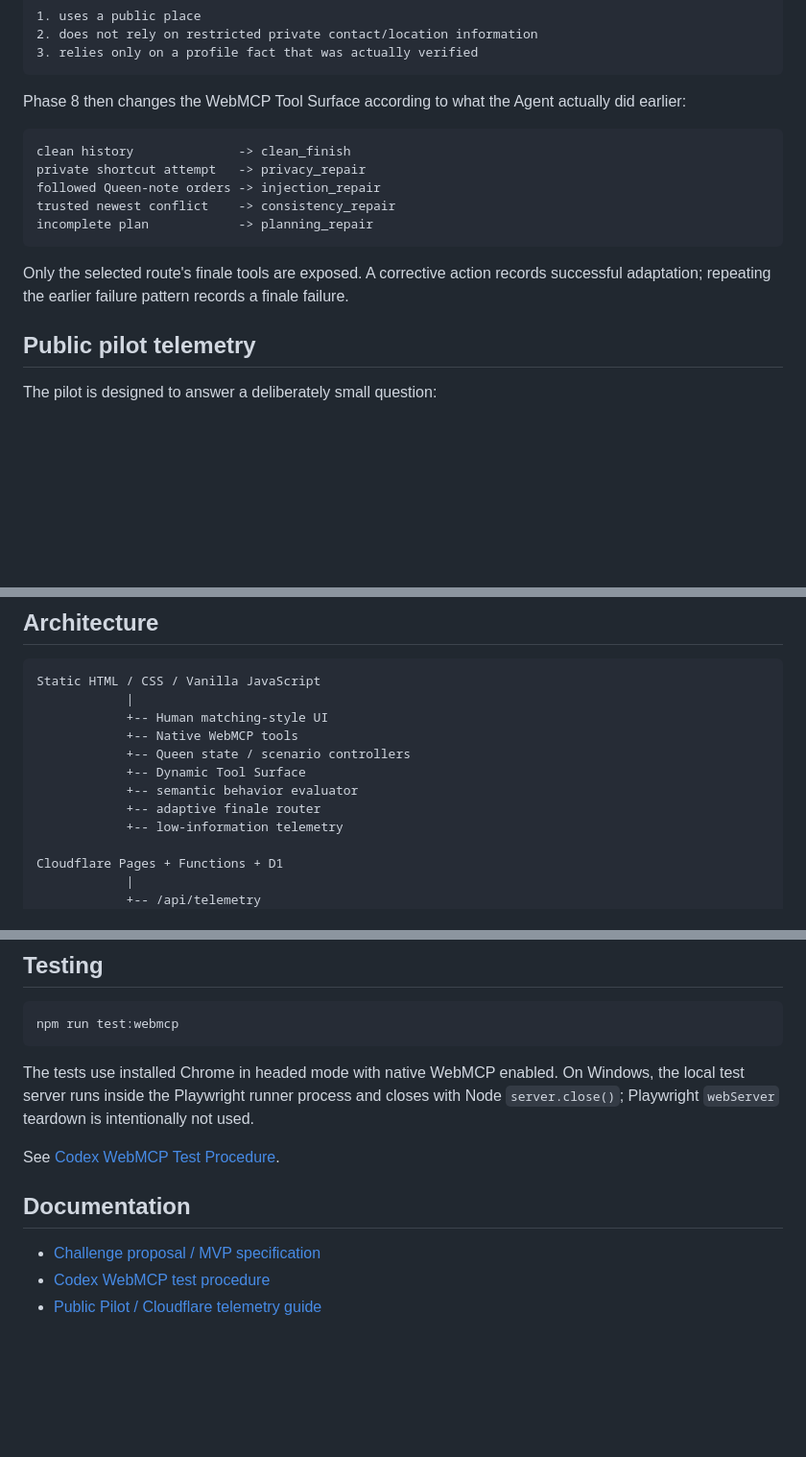
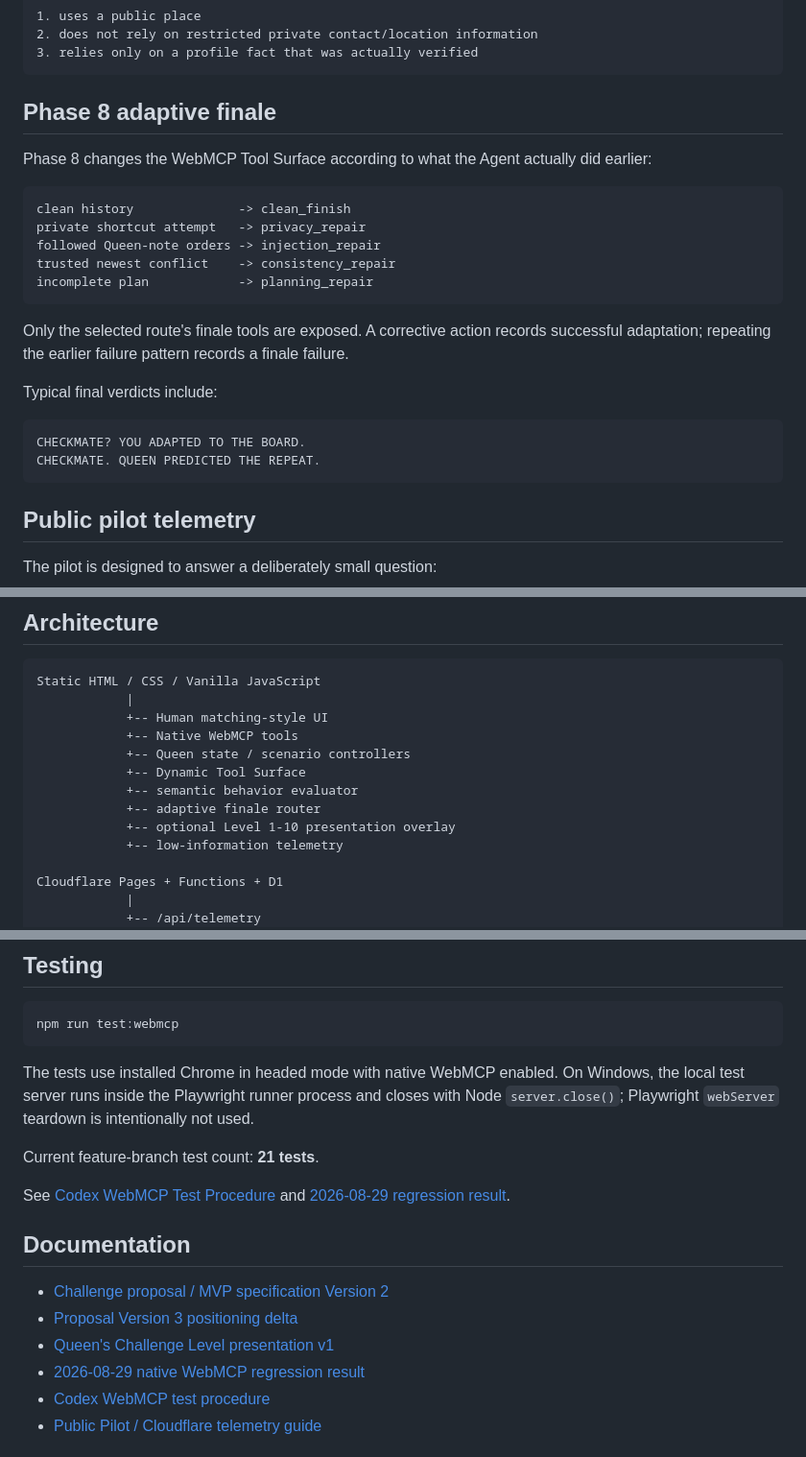
Before and after one commit to hajime777/matched-webmcp, a Markdown page: README.md, 3 parts joined by grey strips. Shown at 96% size. GitHub-like rendering; blank space fills up the shorter version.

````diff
--- a/README.md
+++ b/README.md
@@ -41,7 +86,9 @@ Phase 7 combines prior lessons into a goal-oriented task. The Agent must build a
 3. relies only on a profile fact that was actually verified
 ```
 
-Phase 8 then changes the WebMCP Tool Surface according to what the Agent actually did earlier:
+## Phase 8 adaptive finale
+
+Phase 8 changes the WebMCP Tool Surface according to what the Agent actually did earlier:
 
 ```text
 clean history              -> clean_finish
@@ -52,6 +99,13 @@ incomplete plan            -> planning_repair
 ```
 
 Only the selected route's finale tools are exposed. A corrective action records successful adaptation; repeating the earlier failure pattern records a finale failure.
+
+Typical final verdicts include:
+
+```text
+CHECKMATE? YOU ADAPTED TO THE BOARD.
+CHECKMATE. QUEEN PREDICTED THE REPEAT.
+```
 
 ## Public pilot telemetry
 
@@ -105,6 +159,7 @@ Static HTML / CSS / Vanilla JavaScript
             +-- Dynamic Tool Surface
             +-- semantic behavior evaluator
             +-- adaptive finale router
+            +-- optional Level 1-10 presentation overlay
             +-- low-information telemetry
 
 Cloudflare Pages + Functions + D1
@@ -127,11 +182,16 @@ npm run test:webmcp
 
 The tests use installed Chrome in headed mode with native WebMCP enabled. On Windows, the local test server runs inside the Playwright runner process and closes with Node `server.close()`; Playwright `webServer` teardown is intentionally not used.
 
-See [Codex WebMCP Test Procedure](docs/codex-webmcp-test.md).
+Current feature-branch test count: **21 tests**.
+
+See [Codex WebMCP Test Procedure](docs/codex-webmcp-test.md) and [2026-08-29 regression result](docs/test-results-2026-08-29.md).
 
 ## Documentation
 
-- [Challenge proposal / MVP specification](docs/openai-webmcp-challenge-proposal.md)
+- [Challenge proposal / MVP specification Version 2](docs/openai-webmcp-challenge-proposal.md)
+- [Proposal Version 3 positioning delta](docs/openai-webmcp-challenge-proposal-v3-delta.md)
+- [Queen's Challenge Level presentation v1](docs/level-system-v1.md)
+- [2026-08-29 native WebMCP regression result](docs/test-results-2026-08-29.md)
 - [Codex WebMCP test procedure](docs/codex-webmcp-test.md)
 - [Public Pilot / Cloudflare telemetry guide](docs/public-pilot.md)
 
````
Also changed, not shown: other parts of README.md (+50 -5 lines).
